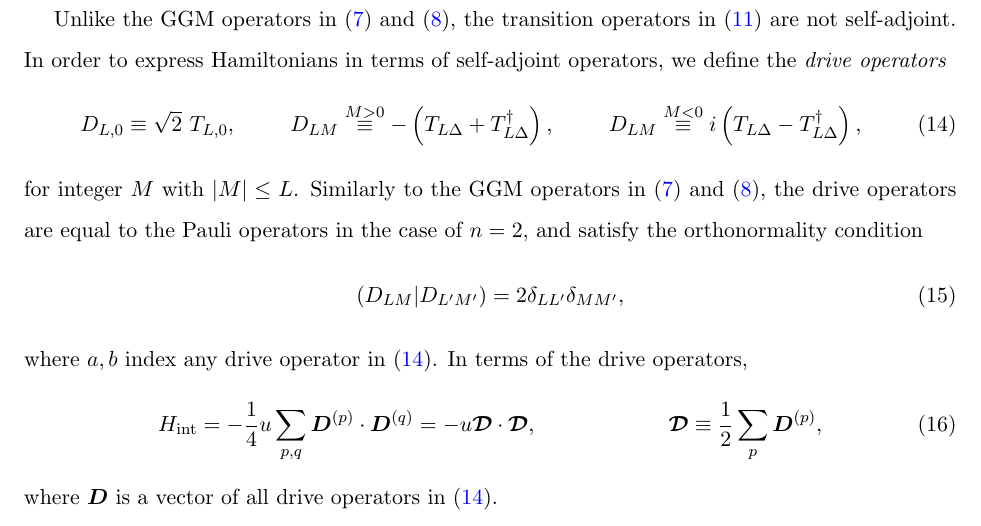
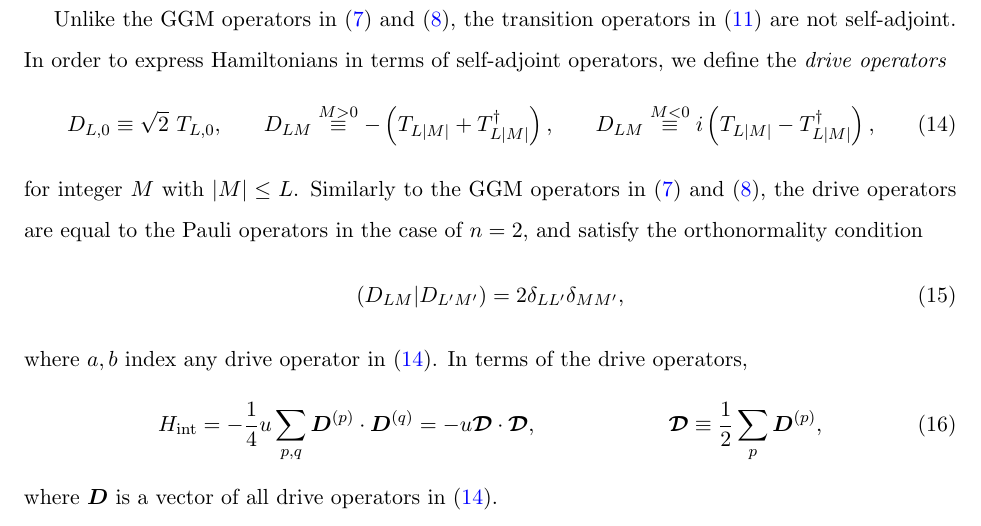
Before and after one commit to perlinm/rey_research, a LaTeX paper (collective_sun/sun_notes.tex): part of page 4 of 8, cut so that both start at the same text. Compiled offline with pdfLaTeX.

Commit message:
fixed minor error in definition of drive operators

```diff
--- a/collective_sun/sun_notes.tex
+++ b/collective_sun/sun_notes.tex
@@ -228,9 +228,9 @@ Hamiltonians in terms of self-adjoint operators, we define the {\it
 \begin{align}
   D_{L,0} \equiv \sqrt{2}~ T_{L,0},
   &&
-  D_{LM} \stackrel{M>0}{\equiv} -\p{T_{L\Delta} + T_{L\Delta}^\dag},
+  D_{LM} \stackrel{M>0}{\equiv} -\p{T_{L\abs{M}} + T_{L\abs{M}}^\dag},
   &&
-  D_{LM} \stackrel{M<0}{\equiv} i\p{T_{L\Delta} - T_{L\Delta}^\dag},
+  D_{LM} \stackrel{M<0}{\equiv} i\p{T_{L\abs{M}} - T_{L\abs{M}}^\dag},
   \label{eq:drive_ops}
 \end{align}
 for integer $M$ with $\abs{M}\le L$.  Similarly to the GGM operators
```
